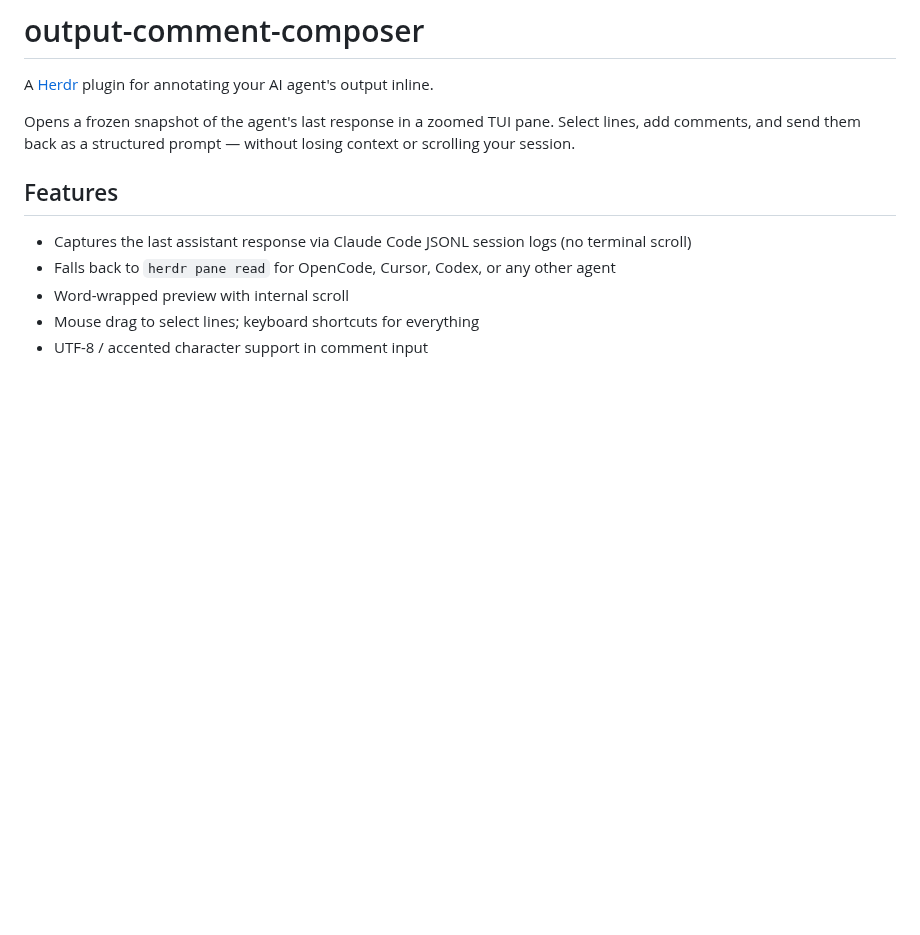
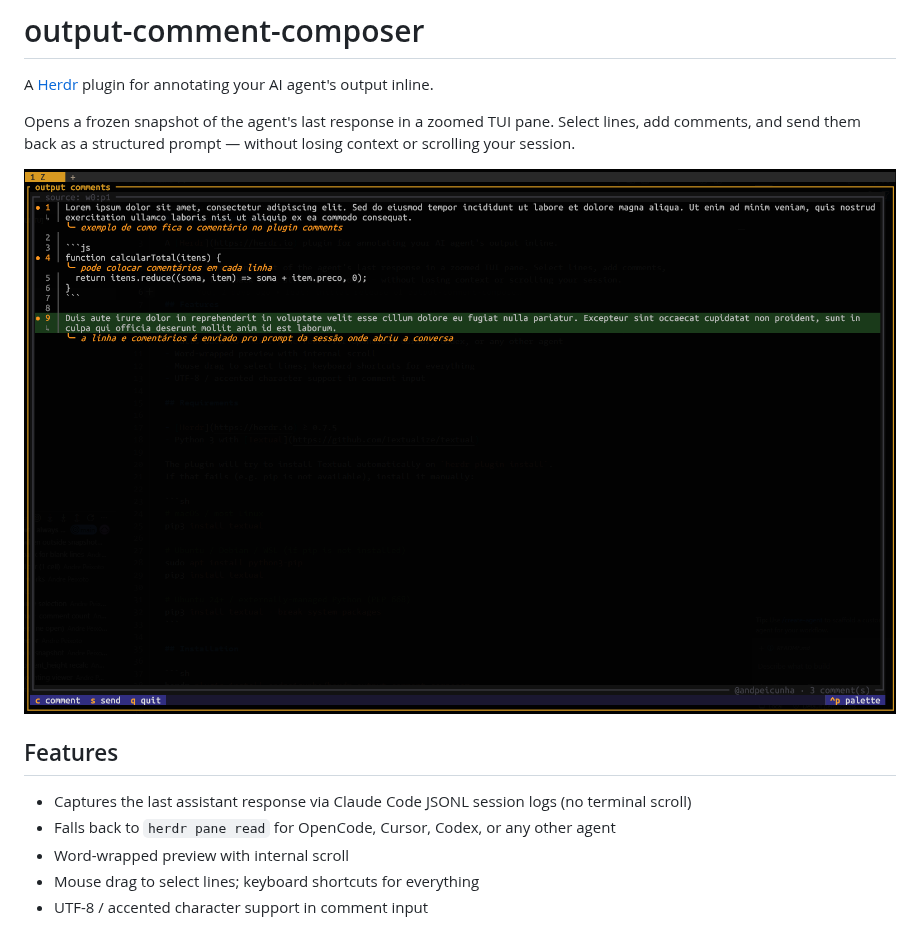
Before and after one commit to andpeicunha/herdr-output-comment-composer, a Markdown page: README.md, the part around the change. GitHub-like rendering; pictures changed too: image.png (added); blank space fills up the shorter version.

Commit message:
docs: readme image

```diff
--- a/README.md
+++ b/README.md
@@ -3,6 +3,8 @@
 A [Herdr](https://herdr.io) plugin for annotating your AI agent's output inline.
 
 Opens a frozen snapshot of the agent's last response in a zoomed TUI pane. Select lines, add comments, and send them back as a structured prompt — without losing context or scrolling your session.
+
+![alt text](image.png)
 
 ## Features
 
```
